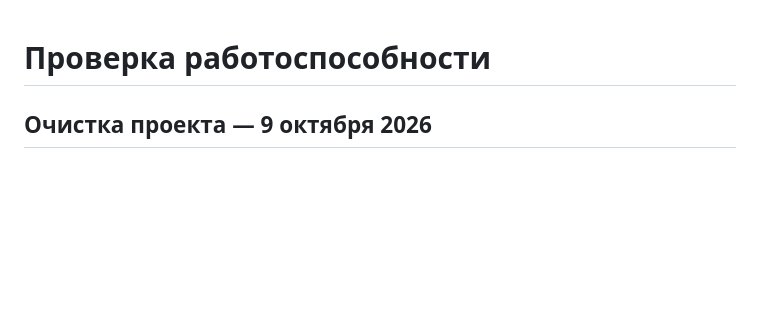
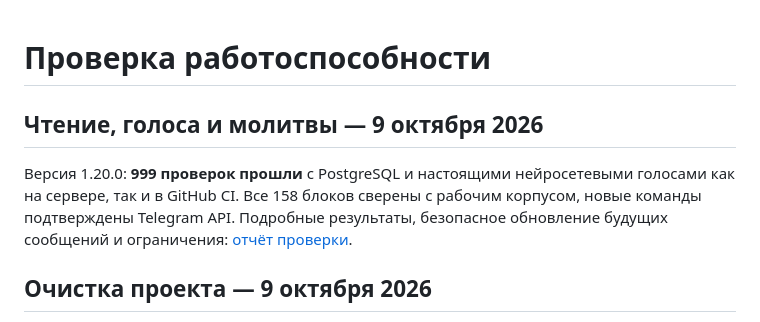
Before and after one commit to Xsenus/BibleMessengerBot, a Markdown page: docs/VALIDATION.md, the part around the change. GitHub-like rendering; blank space fills up the shorter version.

Commit message:
Document verified reading experience deployment [skip ci]

```diff
--- a/docs/VALIDATION.md
+++ b/docs/VALIDATION.md
@@ -1,4 +1,12 @@
 # Проверка работоспособности
+
+## Чтение, голоса и молитвы — 9 октября 2026
+
+Версия 1.20.0: **999 проверок прошли** с PostgreSQL и настоящими нейросетевыми
+голосами как на сервере, так и в GitHub CI. Все 158 блоков сверены с рабочим
+корпусом, новые команды подтверждены Telegram API. Подробные результаты,
+безопасное обновление будущих сообщений и ограничения:
+[отчёт проверки](audits/2026-10-09-reading-experience.md).
 
 ## Очистка проекта — 9 октября 2026
 
```
Also changed, not shown: docs/audits/2026-10-09-reading-experience.md (added, +41 -0 lines).
